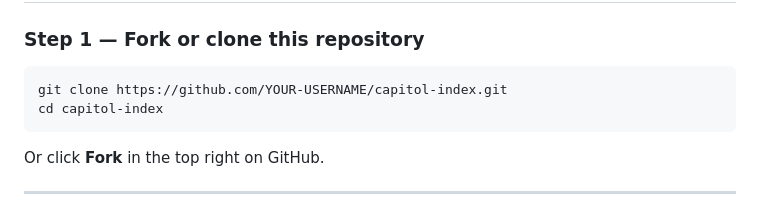
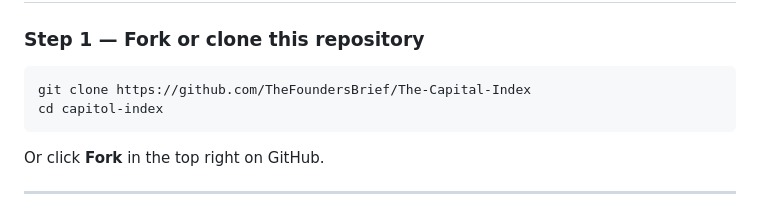
Before and after one commit to TheFoundersBrief/The-Capital-Index, a Markdown page: README.md, the part around the change. Rendered like a GitHub page.

````diff
--- a/README.md
+++ b/README.md
@@ -31,7 +31,7 @@ Live member profiles, legislation tracking, STOCK Act disclosures, campaign fina
 ### Step 1 — Fork or clone this repository
 
 ```bash
-git clone https://github.com/YOUR-USERNAME/capitol-index.git
+git clone https://github.com/TheFoundersBrief/The-Capital-Index
 cd capitol-index
 ```
 
````
